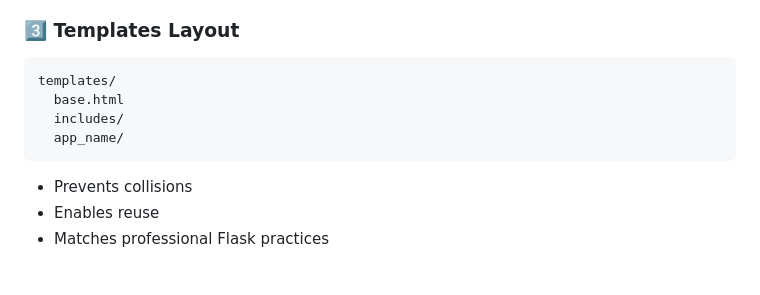
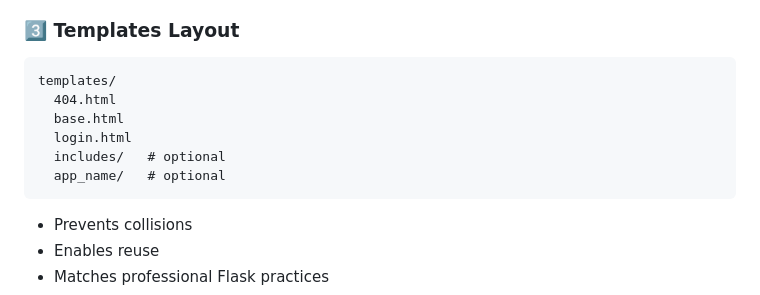
Before and after one commit to padiks/flask-books-library, a Markdown page: README.md, the part around the change. Drawn GitHub-style; blank space fills up the shorter version.

````diff
--- a/README.md
+++ b/README.md
@@ -110,9 +110,11 @@ config.py
 
 ```
 templates/
+  404.html
   base.html
-  includes/
-  app_name/
+  login.html
+  includes/   # optional
+  app_name/   # optional
 ```
 
 * Prevents collisions
````
